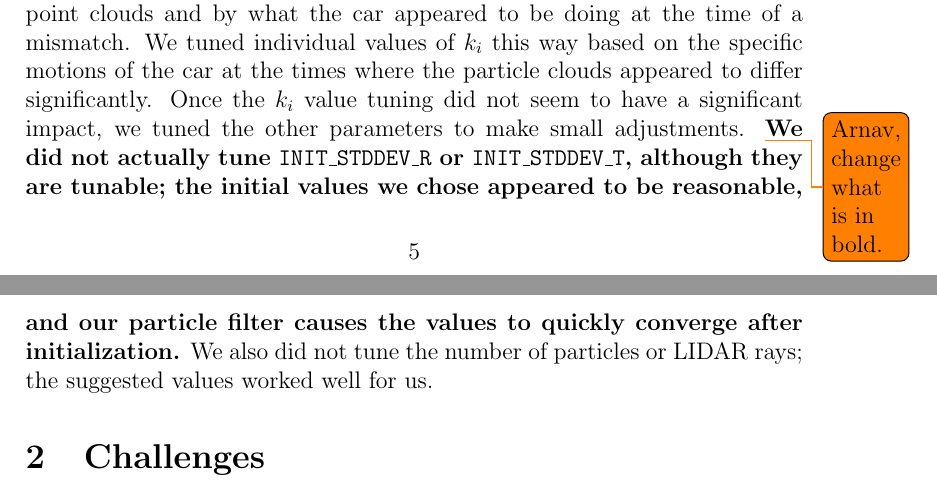
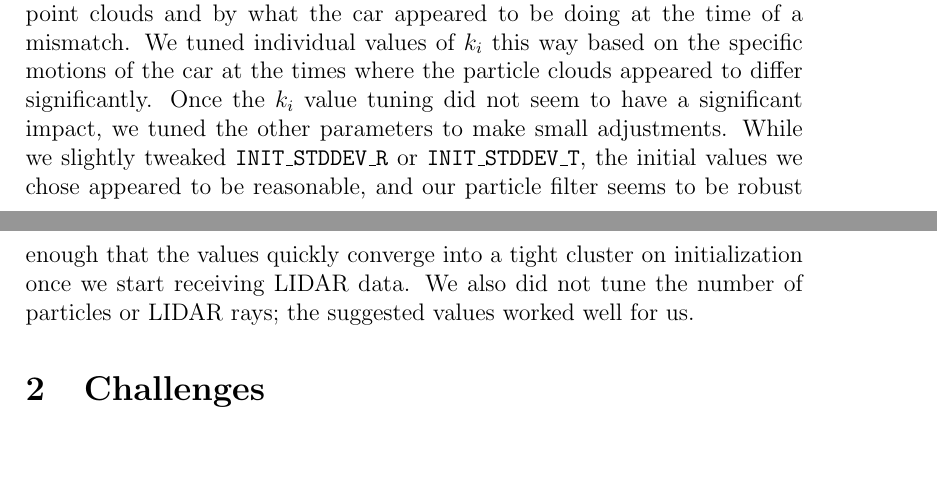
Before and after one commit to jbhoffman613/cs393r_hw2, a LaTeX problem sheet (hw2_writeup/hw2.tex, which reads hw2_writeup/math.tex): two parts of pages 5 and 6 of 7, joined at a grey line, cut so that both start at the same text, the shorter picture padded with empty space. Compiled offline with pdfLaTeX.

Commit message:
Now it is the final write up

```diff
--- a/hw2_writeup/math.tex
+++ b/hw2_writeup/math.tex
@@ -117,4 +117,4 @@ We tuned the following parameters:
     \item $d_{long}$: When the simulated intersection point is farther away from the robot than the LIDAR cloud point for a certain theta, $d_{long}$ represents the distance after which differences between simulated cloud and LIDAR cloud points contribute equally to the log likelihood. It is used to mitigate the effect of reflective and transparent surfaces. We set it to 0.05 meters.
 \end{itemize}
 
-We tuned $k_1, k_2, k_3, k_4, d_{short}, d_{long}, \gamma$, and \texttt{SENSOR\_STDDEV} by running our particle filter in simulation and on rosbag files. We decided which values to change by looking at the visual difference between the predicted and real point clouds and by what the car appeared to be doing at the time of a mismatch. We tuned individual values of $k_i$ this way based on the specific motions of the car at the times where the particle clouds appeared to differ significantly. Once the $k_i$ value tuning did not seem to have a significant impact, we tuned the other parameters to make small adjustments. \todo{Arnav, change what is in bold.} \textbf{We did not actually tune \texttt{INIT\_STDDEV\_R} or \texttt{INIT\_STDDEV\_T}, although they are tunable; the initial values we chose appeared to be reasonable, and our particle filter causes the values to quickly converge after initialization.} We also did not tune the number of particles or LIDAR rays; the suggested values worked well for us.
+We tuned $k_1, k_2, k_3, k_4, d_{short}, d_{long}, \gamma$, and \texttt{SENSOR\_STDDEV} by running our particle filter in simulation and on rosbag files. We decided which values to change by looking at the visual difference between the predicted and real point clouds and by what the car appeared to be doing at the time of a mismatch. We tuned individual values of $k_i$ this way based on the specific motions of the car at the times where the particle clouds appeared to differ significantly. Once the $k_i$ value tuning did not seem to have a significant impact, we tuned the other parameters to make small adjustments. While we slightly tweaked \texttt{INIT\_STDDEV\_R} or \texttt{INIT\_STDDEV\_T}, the initial values we chose appeared to be reasonable, and our particle filter seems to be robust enough that the values quickly converge into a tight cluster on initialization once we start receiving LIDAR data. We also did not tune the number of particles or LIDAR rays; the suggested values worked well for us.
```
